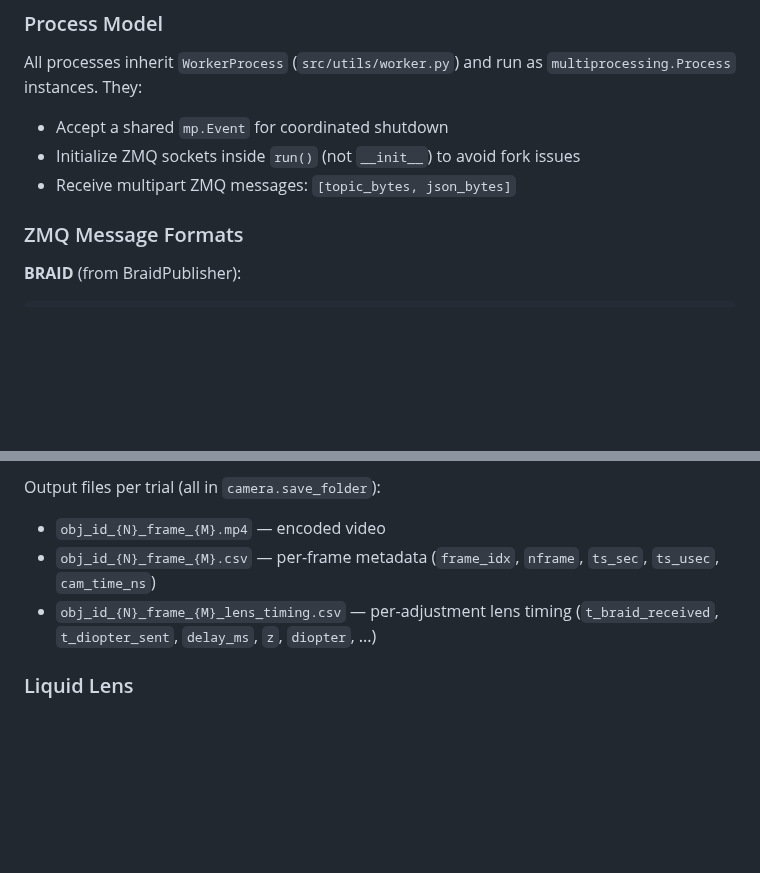
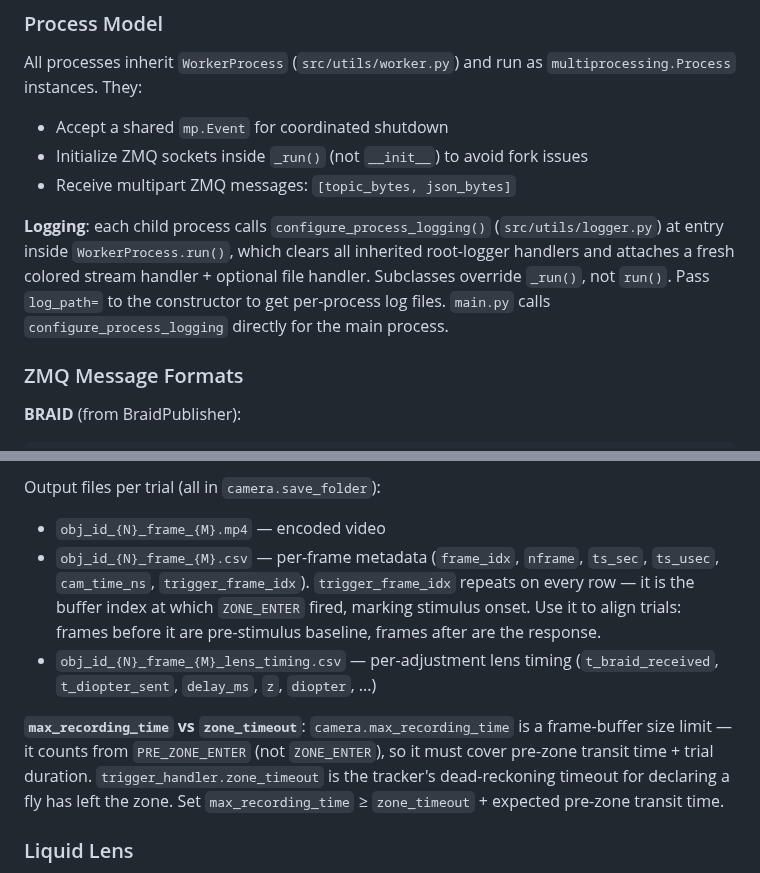
Before and after one commit to mpinb/optofly, a Markdown page: CLAUDE.md, 2 parts joined by grey strips. GitHub-like rendering; blank space fills up the shorter version.

Commit message:
docs(CLAUDE.md): document logging architecture, trigger_frame_idx semantics, and max_recording_time vs zone_timeout
Co-Authored-By: Claude Sonnet 4.6 <noreply@anthropic.com>

```diff
--- a/CLAUDE.md
+++ b/CLAUDE.md
@@ -69,8 +69,10 @@ The ZMQ BRAID feed is only live when the full stack is running. Standalone tools
 
 All processes inherit `WorkerProcess` (`src/utils/worker.py`) and run as `multiprocessing.Process` instances. They:
 - Accept a shared `mp.Event` for coordinated shutdown
-- Initialize ZMQ sockets inside `run()` (not `__init__`) to avoid fork issues
+- Initialize ZMQ sockets inside `_run()` (not `__init__`) to avoid fork issues
 - Receive multipart ZMQ messages: `[topic_bytes, json_bytes]`
+
+**Logging**: each child process calls `configure_process_logging()` (`src/utils/logger.py`) at entry inside `WorkerProcess.run()`, which clears all inherited root-logger handlers and attaches a fresh colored stream handler + optional file handler. Subclasses override `_run()`, not `run()`. Pass `log_path=` to the constructor to get per-process log files. `main.py` calls `configure_process_logging` directly for the main process.
 
 ### ZMQ Message Formats
 
@@ -130,8 +132,10 @@ State machine (Rust binary):
 
 Output files per trial (all in `camera.save_folder`):
 - `obj_id_{N}_frame_{M}.mp4` — encoded video
-- `obj_id_{N}_frame_{M}.csv` — per-frame metadata (`frame_idx`, `nframe`, `ts_sec`, `ts_usec`, `cam_time_ns`)
+- `obj_id_{N}_frame_{M}.csv` — per-frame metadata (`frame_idx`, `nframe`, `ts_sec`, `ts_usec`, `cam_time_ns`, `trigger_frame_idx`). `trigger_frame_idx` repeats on every row — it is the buffer index at which `ZONE_ENTER` fired, marking stimulus onset. Use it to align trials: frames before it are pre-stimulus baseline, frames after are the response.
 - `obj_id_{N}_frame_{M}_lens_timing.csv` — per-adjustment lens timing (`t_braid_received`, `t_diopter_sent`, `delay_ms`, `z`, `diopter`, ...)
+
+**`max_recording_time` vs `zone_timeout`**: `camera.max_recording_time` is a frame-buffer size limit — it counts from `PRE_ZONE_ENTER` (not `ZONE_ENTER`), so it must cover pre-zone transit time + trial duration. `trigger_handler.zone_timeout` is the tracker's dead-reckoning timeout for declaring a fly has left the zone. Set `max_recording_time` ≥ `zone_timeout` + expected pre-zone transit time.
 
 ### Liquid Lens
 
```
